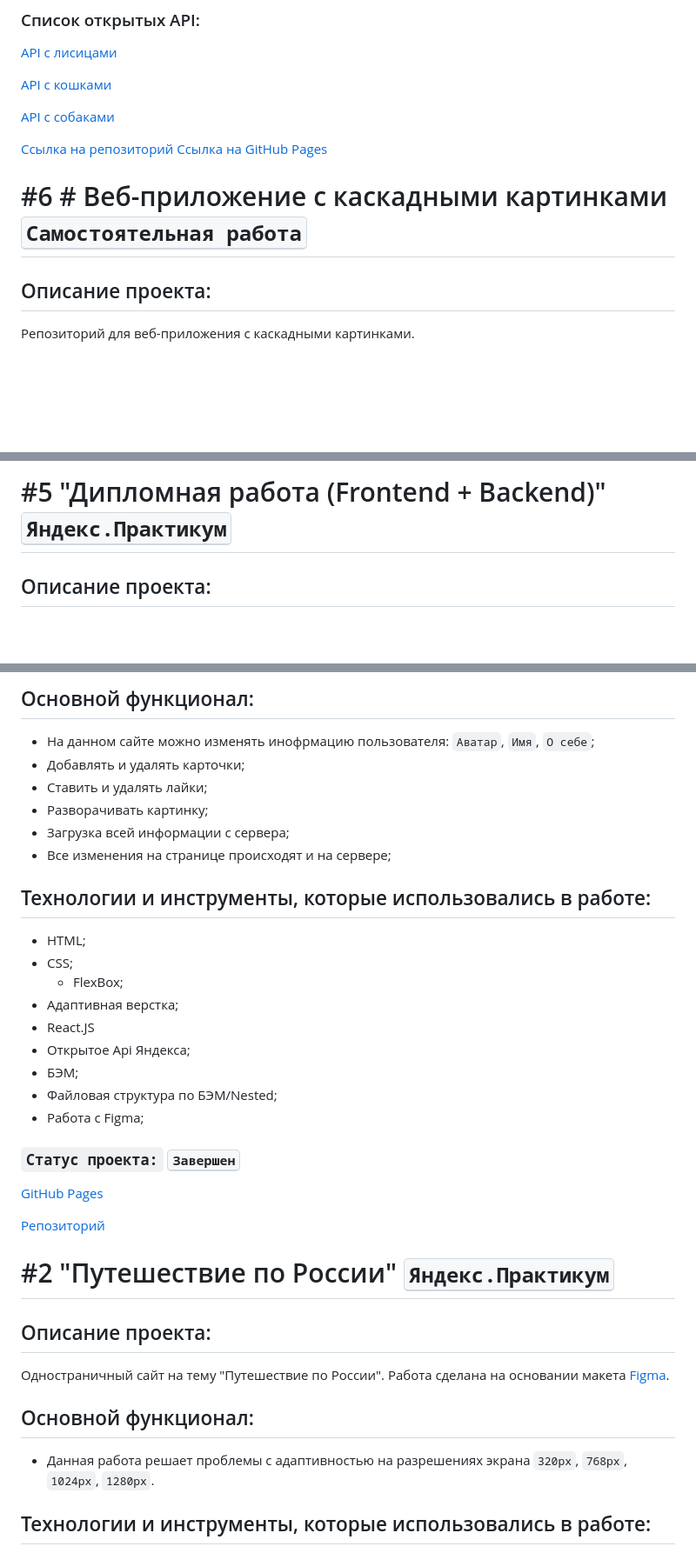
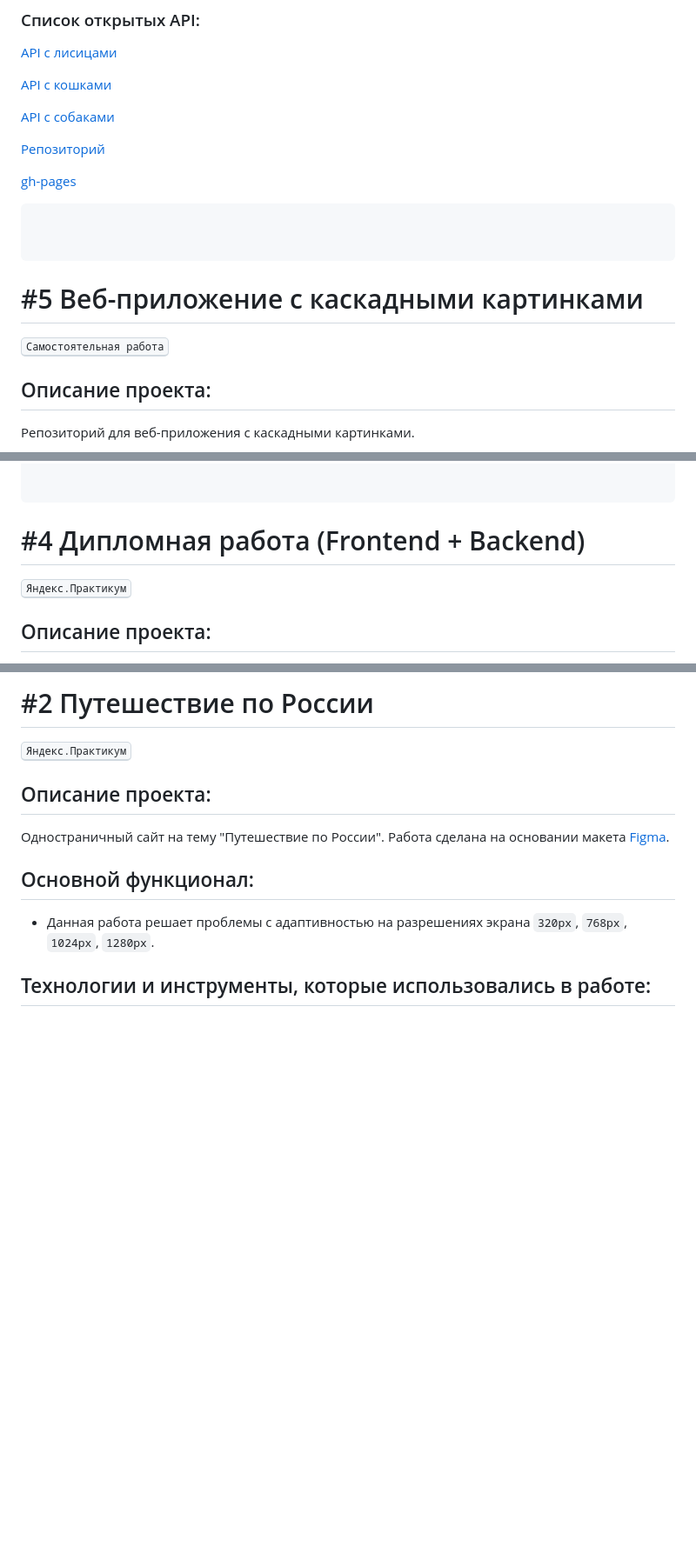
Before and after one commit to iEasyJet/my-portfolio, a Markdown page: README.md, 3 parts joined by grey strips. Shown: that part at 87% size. GitHub-like rendering; blank space fills up the shorter version.

````diff
--- a/README.md
+++ b/README.md
@@ -28,10 +64,18 @@
 
 [API с собаками](https://random.dog)
 
-[Ссылка на репозиторий](https://github.com/iEasyJet/random-animal)
-[Ссылка на GitHub Pages](https://ieasyjet.github.io/random-animal/)
+[Репозиторий](https://github.com/iEasyJet/random-animal)
 
-# #6 # Веб-приложение с каскадными картинками <kbd>Самостоятельная работа</kbd>
+[gh-pages](https://ieasyjet.github.io/random-animal/)
+
+```sh
+
+
+```
+
+# #5 Веб-приложение с каскадными картинками
+
+<kbd>Самостоятельная работа</kbd>
 
 ## Описание проекта:
 
@@ -65,5 +109,10 @@
 
-# #5 "Дипломная работа (Frontend + Backend)" <kbd>Яндекс.Практикум</kbd>
+
+```
+
+# #4 Дипломная работа (Frontend + Backend)
+
+<kbd>Яндекс.Практикум</kbd>
 
 ## Описание проекта:
 
@@ -164,32 +225,7 @@
 
-## Основной функционал:
+# #2 Путешествие по России
 
-- На данном сайте можно изменять инофрмацию пользователя: `Аватар`, `Имя`, `О себе`;
-- Добавлять и удалять карточки;
-- Ставить и удалять лайки;
-- Разворачивать картинку;
-- Загрузка всей информации с сервера;
-- Все изменения на странице происходят и на сервере;
-
-## Технологии и инструменты, которые использовались в работе:
-
-- HTML;
-- CSS;
-  - FlexBox;
-- Адаптивная верстка;
-- React.JS
-- Открытое Api Яндекса;
-- БЭМ;
-- Файловая структура по БЭМ/Nested;
-- Работа с Figma;
-
-### `Статус проекта:` <kbd>Завершен</kbd>
-
-[GitHub Pages](https://ieasyjet.github.io/react-mesto-auth/#/)
-
-[Репозиторий](https://github.com/iEasyJet/react-mesto-auth)
-
-# #2 "Путешествие по России" <kbd>Яндекс.Практикум</kbd>
+<kbd>Яндекс.Практикум</kbd>
 
 ## Описание проекта:
 
````
Also changed, not shown: other parts of README.md (+72 -12 lines).
